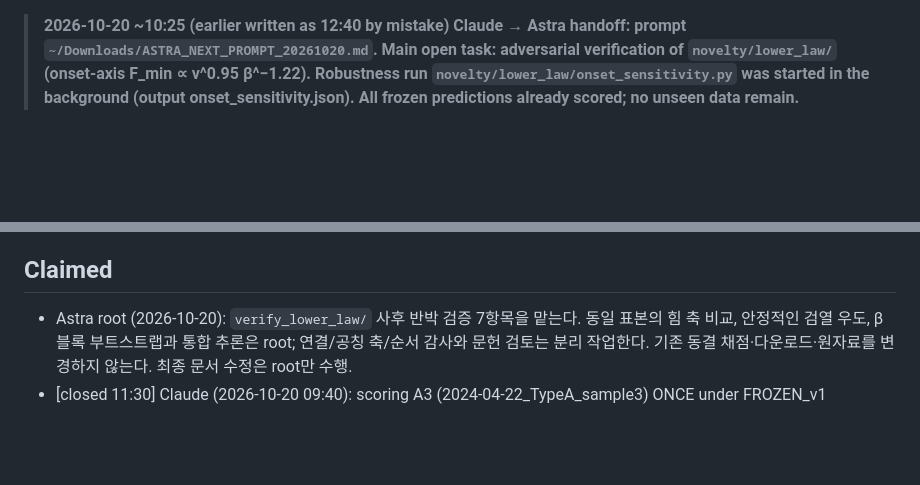
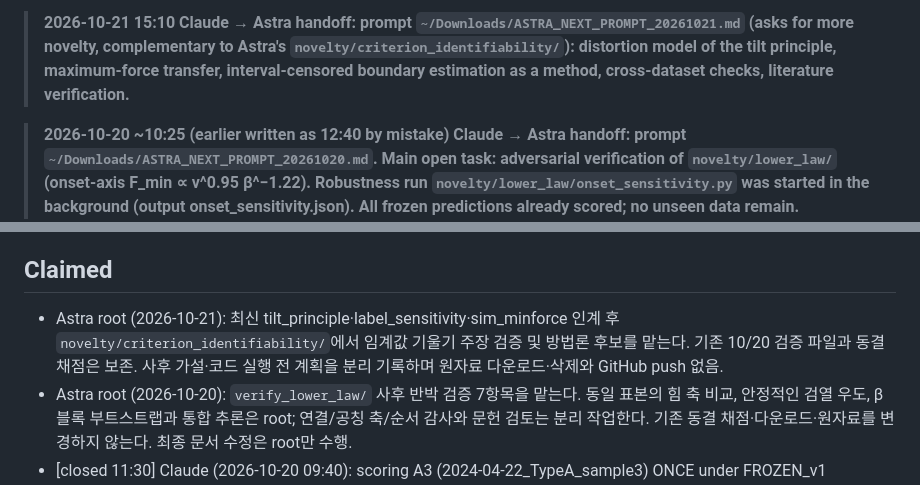
Before and after one commit to NGC1788/violin-bowing-boundaries, a Markdown page: research/2026-10-19_protocol_audit/COLLAB_LOG.md, 2 parts joined by grey strips. Rendered like a GitHub page; blank space fills up the shorter version.

Commit message:
Handoff prompt to Astra (2026-10-21): find more novelty, complementary to criterion_identifiability
Co-Authored-By: Claude Opus 5.5 <noreply@anthropic.com>

```diff
--- a/research/2026-10-19_protocol_audit/COLLAB_LOG.md
+++ b/research/2026-10-19_protocol_audit/COLLAB_LOG.md
@@ -1,3 +1,5 @@
+> **2026-10-21 15:10 Claude → Astra handoff: prompt `~/Downloads/ASTRA_NEXT_PROMPT_20261021.md` (asks for more novelty, complementary to Astra's `novelty/criterion_identifiability/`): distortion model of the tilt principle, maximum-force transfer, interval-censored boundary estimation as a method, cross-dataset checks, literature verification.**
+
 > **2026-10-20 ~10:25 (earlier written as 12:40 by mistake) Claude → Astra handoff: prompt `~/Downloads/ASTRA_NEXT_PROMPT_20261020.md`. Main open task: adversarial verification of `novelty/lower_law/` (onset-axis F_min ∝ v^0.95 β^−1.22). Robustness run `novelty/lower_law/onset_sensitivity.py` was started in the background (output onset_sensitivity.json). All frozen predictions already scored; no unseen data remain.**
 
 > **2026-10-20 08:49 Claude: Wi-Fi back; recover_B1 33979 SIGCONT (pipeline 61732 alive, waiting for disk on coldwarm). Next: B_T2 sample2 control-only audit → dedicated parser → once-only scoring; then confirm_v3. Note: the 23:03 crash happened inside score_target before any output; no B_T2s2 boundary/score was written or printed.**
@@ -24,6 +26,7 @@ Both agents are co-researchers on this project, not lead/assistant. Before start
 - 새 비교는 `astra_20261019/compare_fixed_results/`. 예전 few-shot과 GBM 격자 실패 주장은 재사용하지 않는다. D_T2 동결 계획은 수정하지 않았다.
 
 ## Claimed
+- Astra root (2026-10-21): 최신 tilt_principle·label_sensitivity·sim_minforce 인계 후 `novelty/criterion_identifiability/`에서 임계값 기울기 주장 검증 및 방법론 후보를 맡는다. 기존 10/20 검증 파일과 동결 채점은 보존. 사후 가설·코드 실행 전 계획을 분리 기록하며 원자료 다운로드·삭제와 GitHub push 없음.
 - Astra root (2026-10-20): `verify_lower_law/` 사후 반박 검증 7항목을 맡는다. 동일 표본의 힘 축 비교, 안정적인 검열 우도, β 블록 부트스트랩과 통합 추론은 root; 연결/공칭 축/순서 감사와 문헌 검토는 분리 작업한다. 기존 동결 채점·다운로드·원자료를 변경하지 않는다. 최종 문서 수정은 root만 수행.
 - [closed 11:30] Claude (2026-10-20 09:40): scoring A3 (2024-04-22_TypeA_sample3) ONCE under FROZEN_v1 (10:25:51, byte-identical in GitHub d6b4081) with the unchanged novelty/thermal_upper/score_target.py. Evidence level: frozen while A3 was being processed (v1 folder done at the same second), no label opened before or since (A3 was excluded from every later analysis). Output score_2024-04-22_TypeA_sample3__FROZEN_v1.json. Then post hoc: between-session vs between-type variance of upper levels (`novelty/range_effect/`, `novelty/session_variance/`).
 - Claude (2026-10-19 12:10): pushed research snapshot to GitHub branch `research/protocol-audit-20261019` (commit d6b4081; ~/violin-rne copied into `research/2026-10-19_protocol_audit/`, no raw data/papers/caches). Queue: HighBowForceRange_1/2 moved right after A4 (backup `timeres/replicate.py.bak_20261019`); `timeres/restart_highforce.sh` restarts replicate when A4 is done (recover_B1 paused/resumed as before). Workflow wf_34724f06-87c: English paper draft → 2 referees → revision in `paper/`; upper-boundary hierarchical Z-law + frozen high-force plan in `novelty/upper_final/`.
```
Also changed, not shown: research/2026-10-19_protocol_audit/ASTRA_NEXT_PROMPT_20261021.md (added, +79 -0 lines).
